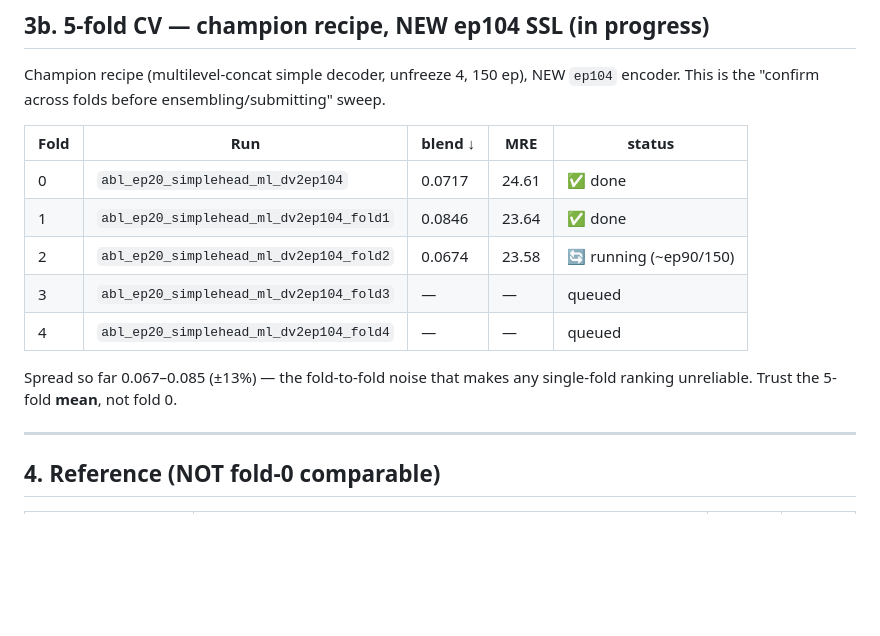
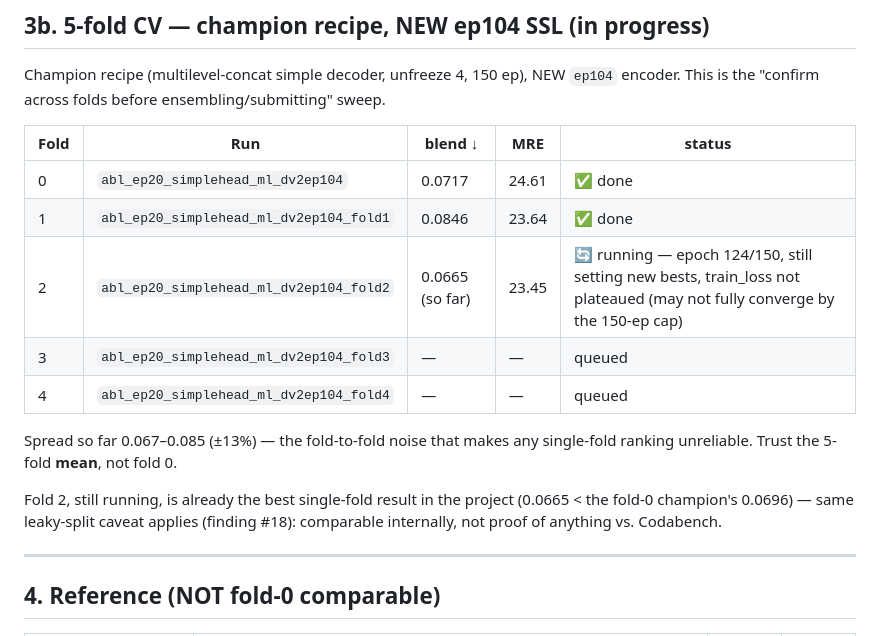
Before and after one commit to abarmper/US-Foundation, a Markdown page: EXPERIMENT_RESULTS.md, the part around the change. Drawn GitHub-style; blank space fills up the shorter version.

Commit message:
Update ep104 5-fold sweep: fold 2 progress (ep124/150)
Fold 2 has progressed to epoch 124/150 (blend 0.0665, MRE 23.45), still
setting new bests and not yet plateaued. Currently the best single-fold
result in the project, ahead of the fold-0 champion (0.0696) -- same
leaky-split caveat as everywhere else (finding #18), not a leaderboard claim.
Folds 0/1/3/4 unchanged.

Co-Authored-By: Claude Sonnet 5 <noreply@anthropic.com>

```diff
--- a/EXPERIMENT_RESULTS.md
+++ b/EXPERIMENT_RESULTS.md
@@ -117,12 +117,16 @@ This is the "confirm across folds before ensembling/submitting" sweep.
 |---|---|---|---|---|
 | 0 | `abl_ep20_simplehead_ml_dv2ep104` | 0.0717 | 24.61 | ✅ done |
 | 1 | `abl_ep20_simplehead_ml_dv2ep104_fold1` | 0.0846 | 23.64 | ✅ done |
-| 2 | `abl_ep20_simplehead_ml_dv2ep104_fold2` | 0.0674 | 23.58 | 🔄 running (~ep90/150) |
+| 2 | `abl_ep20_simplehead_ml_dv2ep104_fold2` | 0.0665 (so far) | 23.45 | 🔄 running — epoch 124/150, still setting new bests, train_loss not plateaued (may not fully converge by the 150-ep cap) |
 | 3 | `abl_ep20_simplehead_ml_dv2ep104_fold3` | — | — | queued |
 | 4 | `abl_ep20_simplehead_ml_dv2ep104_fold4` | — | — | queued |
 
 Spread so far 0.067–0.085 (±13%) — the fold-to-fold noise that makes any single-fold ranking
 unreliable. Trust the 5-fold **mean**, not fold 0.
+
+Fold 2, still running, is already the best single-fold result in the project (0.0665 <
+the fold-0 champion's 0.0696) — same leaky-split caveat applies (finding #18): comparable
+internally, not proof of anything vs. Codabench.
 
 ---
 
```
